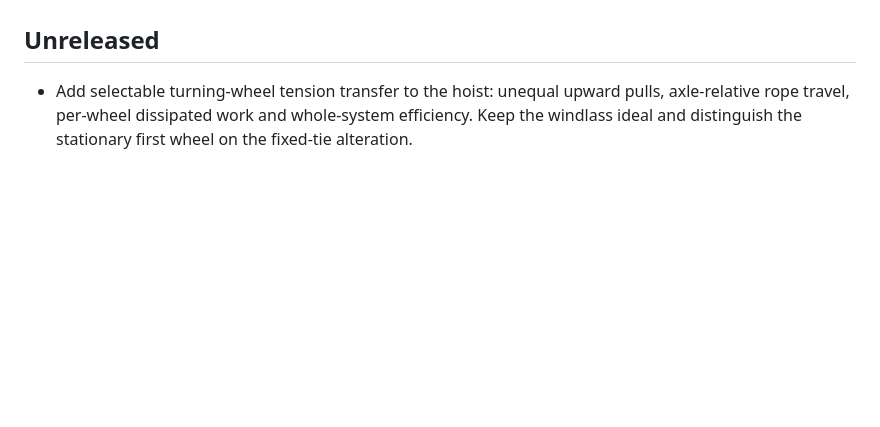
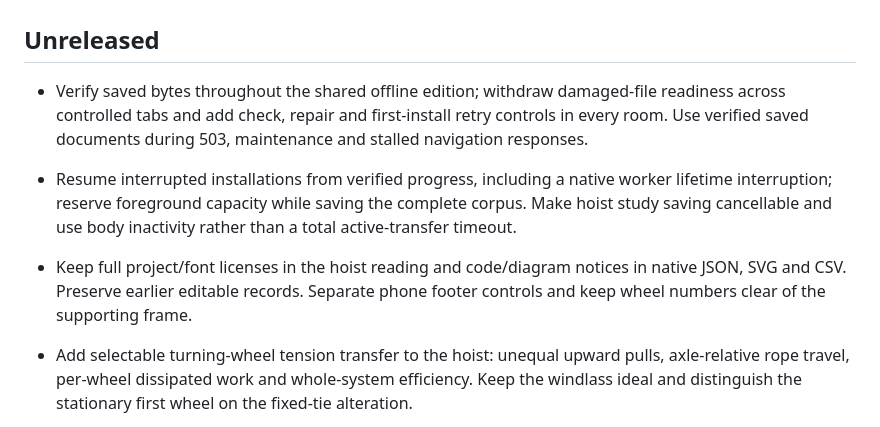
Before and after one commit to antonsoo/gonia, a Markdown page: CHANGELOG.md, the part around the change. Drawn GitHub-style; blank space fills up the shorter version.

```diff
--- a/CHANGELOG.md
+++ b/CHANGELOG.md
@@ -17,6 +17,18 @@
 
 
 ## Unreleased
+
+- Verify saved bytes throughout the shared offline edition; withdraw damaged-file
+  readiness across controlled tabs and add check, repair and first-install retry
+  controls in every room. Use verified saved documents during 503, maintenance
+  and stalled navigation responses.
+- Resume interrupted installations from verified progress, including a native
+  worker lifetime interruption; reserve foreground capacity while saving the
+  complete corpus. Make hoist study saving cancellable and use body inactivity
+  rather than a total active-transfer timeout.
+- Keep full project/font licenses in the hoist reading and code/diagram notices
+  in native JSON, SVG and CSV. Preserve earlier editable records. Separate phone
+  footer controls and keep wheel numbers clear of the supporting frame.
 
 - Add selectable turning-wheel tension transfer to the hoist: unequal upward
   pulls, axle-relative rope travel, per-wheel dissipated work and whole-system
```
Also changed, not shown: README.md (+9 -2 lines), docs/hoist-audit.md (added, +179 -0 lines), docs/hoist-loss-review.md (+3 -0 lines), docs/assets/hoist-audit-footer-phone.png (added), 15 other files.
